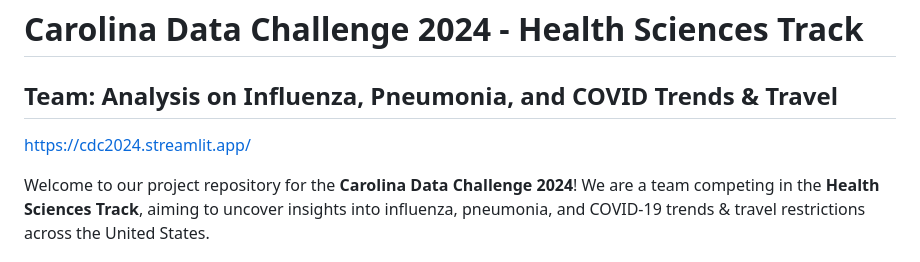
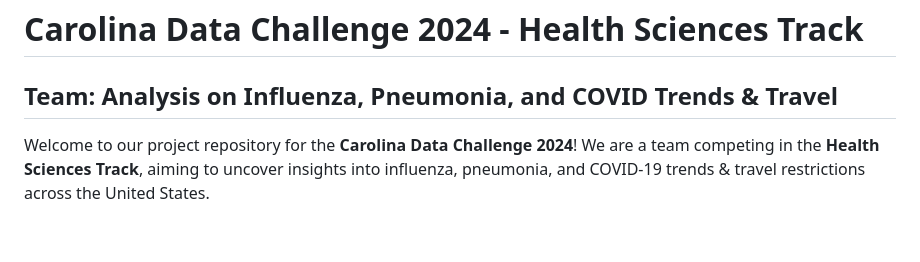
Before and after one commit to kensho-pilkey/CDC, a Markdown page: README.md, the part around the change. GitHub-like rendering; blank space fills up the shorter version.

```diff
--- a/README.md
+++ b/README.md
@@ -1,8 +1,6 @@
 # Carolina Data Challenge 2024 - Health Sciences Track
 
 ## Team: Analysis on Influenza, Pneumonia, and COVID Trends & Travel
-
-https://cdc2024.streamlit.app/
 
 Welcome to our project repository for the **Carolina Data Challenge 2024**! We are a team competing in the **Health Sciences Track**, aiming to uncover insights into influenza, pneumonia, and COVID-19 trends & travel restrictions across the United States.
 
```
